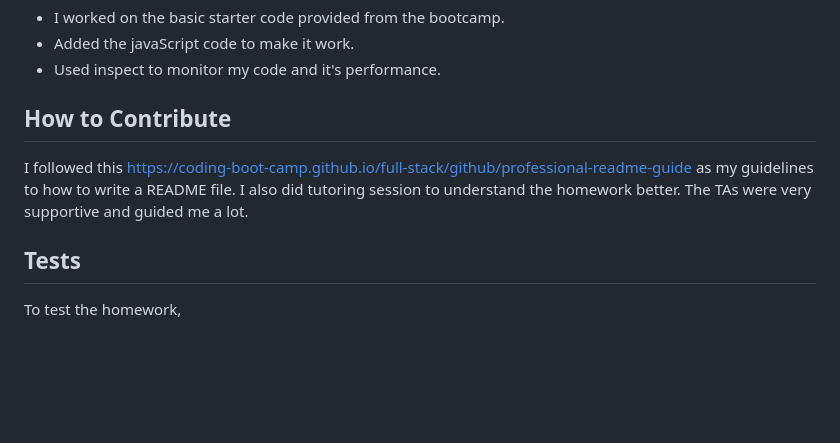
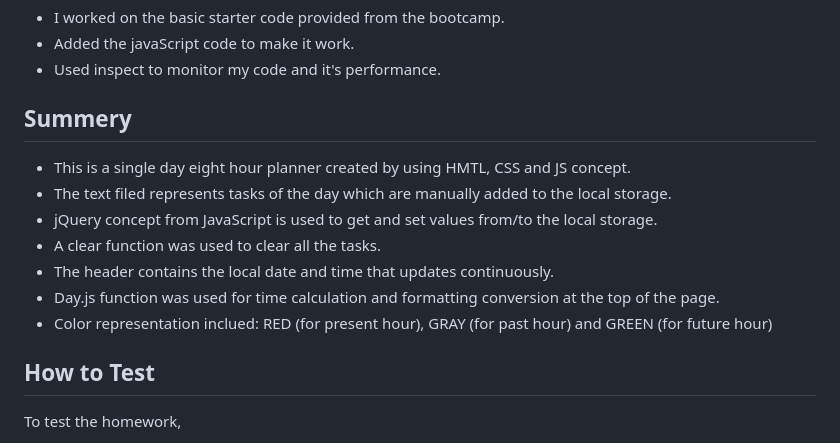
Before and after one commit to thalim-glam/WD_Scheduler5, a Markdown page: README.md, the part around the change. GitHub-like rendering; blank space fills up the shorter version.

```diff
--- a/README.md
+++ b/README.md
@@ -94,13 +94,16 @@ In my code I had 1 main branch and crated a few featured branch to test my code
   - Added the javaScript code to make it work.
   - Used inspect to monitor my code and it's performance.
 
-## How to Contribute
+## Summery
+- This is a single day eight hour planner created by using HMTL, CSS and JS concept.
+- The text filed represents tasks of the day which are manually added to the local storage.
+- jQuery concept from JavaScript is used to get and set values from/to the local storage.
+- A clear function was used to clear all the tasks.
+- The header contains the local date and time that updates continuously.
+- Day.js function was used for time calculation and formatting conversion at the top of the page.
+- Color representation inclued: RED (for present hour), GRAY (for past hour) and GREEN (for future hour)
 
-I followed this https://coding-boot-camp.github.io/full-stack/github/professional-readme-guide as my guidelines to how to write a README file.
-I also did tutoring session to understand the homework better.
-The TAs were very supportive and guided me a lot.
-
-## Tests
+## How to Test
 
 To test the homework,
   - Please follow the deployed website link.
```
